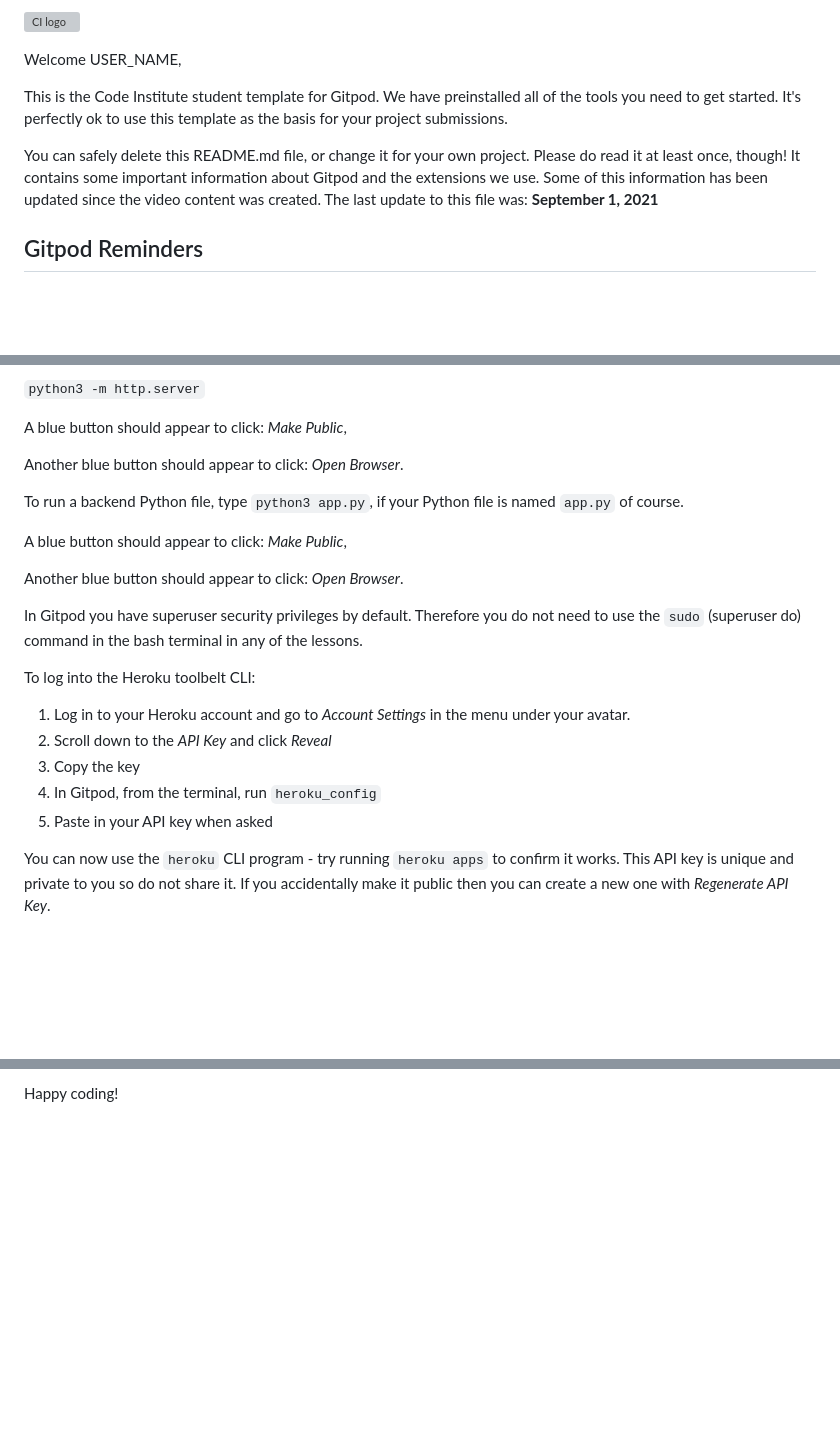
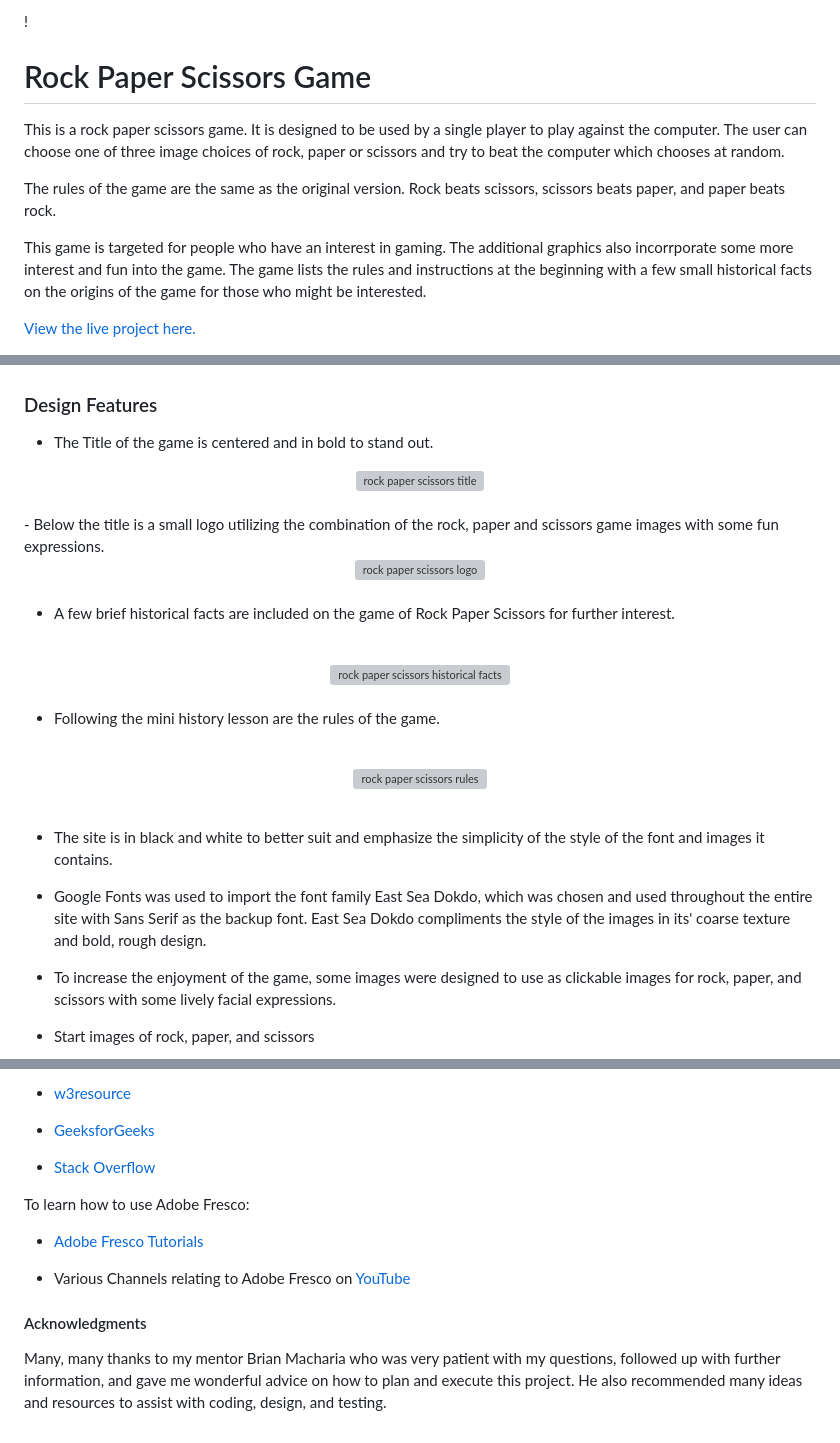
Before and after one commit to rachank/rock-paper-scissors-3, a Markdown page: README.md, 3 parts joined by grey strips. Drawn GitHub-style; blank space fills up the shorter version; grey boxes are pictures that could not be loaded.

Commit message:
add readme file info

```diff
--- a/README.md
+++ b/README.md
@@ -1,10 +1,11 @@
-![CI logo](https://codeinstitute.s3.amazonaws.com/fullstack/ci_logo_small.png)
+!
+# Rock Paper Scissors Game
 
-Welcome USER_NAME,
+This is a rock paper scissors game. It is designed to be used by a single player to play against the computer. The user can choose one of three image choices of rock, paper or scissors and try to beat the computer which chooses at random.
 
-This is the Code Institute student template for Gitpod. We have preinstalled all of the tools you need to get started. It's perfectly ok to use this template as the basis for your project submissions.
+The rules of the game are the same as the original version. Rock beats scissors, scissors beats paper, and paper beats rock.
 
-You can safely delete this README.md file, or change it for your own project. Please do read it at least once, though! It contains some important information about Gitpod and the extensions we use. Some of this information has been updated since the video content was created. The last update to this file was: **September 1, 2021**
+This game is targeted for people who have an interest in gaming. The additional graphics also incorrporate some more interest and fun into the game. The game lists the rules and instructions at the beginning with a few small historical facts on the origins of the game for those who might be interested.
 
-## Gitpod Reminders
+[View the live project here.](https://rachank.github.io/rock-paper-scissors-2/)
 
@@ -12,25 +13,39 @@ To run a frontend (HTML, CSS, Javascript only) application in Gitpod, in the ter
 
-`python3 -m http.server`
 
-A blue button should appear to click: _Make Public_,
+### Design Features
 
-Another blue button should appear to click: _Open Browser_.
+- The Title of the game is centered and in bold to stand out.
+<div align="center">
+<img  src="readme-images/rockpaperscissors-title.jpg?raw=true" alt="rock paper scissors title">
+</div>
+<br>
+- Below the title is a small logo utilizing the combination of the rock, paper and scissors game images with some fun expressions.
+<br>
+<div align="center">
+<img  src="assets/images/images.logo/rock-paper-scissors-logo-small.jpg?raw=true" alt="rock paper scissors logo">
+</div>
+<br>
 
-To run a backend Python file, type `python3 app.py`, if your Python file is named `app.py` of course.
+- A few brief historical facts are included on the game of Rock Paper Scissors for further interest.
+<br>
+<div align="center">
+<img  src="readme-images/historical-facts-rockpaperscissors.jpg?raw=true" alt="rock paper scissors historical facts">
+</div>
+<br>
 
-A blue button should appear to click: _Make Public_,
+- Following the mini history lesson are the rules of the game.
+<br>
+<div align="center">
+<img  src="readme-images/rockpaperscissors-instructions.jpg?raw=true" alt="rock paper scissors rules">
+</div>
 
-Another blue button should appear to click: _Open Browser_.
+<br>
 
-In Gitpod you have superuser security privileges by default. Therefore you do not need to use the `sudo` (superuser do) command in the bash terminal in any of the lessons.
+- The site is in black and white to better suit and emphasize the simplicity of the style of the font and images it contains.
 
-To log into the Heroku toolbelt CLI:
+- Google Fonts was used to import the font family East Sea Dokdo, which was chosen and used throughout the entire site with Sans Serif as the backup font. East Sea Dokdo compliments the style of the images in its' coarse texture and bold, rough design.
 
-1. Log in to your Heroku account and go to *Account Settings* in the menu under your avatar.
-2. Scroll down to the *API Key* and click *Reveal*
-3. Copy the key
-4. In Gitpod, from the terminal, run `heroku_config`
-5. Paste in your API key when asked
+- To increase the enjoyment of the game, some images were designed to use as clickable images for rock, paper, and scissors with some lively facial expressions.
 
-You can now use the `heroku` CLI program - try running `heroku apps` to confirm it works. This API key is unique and private to you so do not share it. If you accidentally make it public then you can create a new one with _Regenerate API Key_.
+- Start images of rock, paper, and scissors
 
@@ -109,2 +142,16 @@ Yes! We'd strongly encourage you to look at the source code of the `uptime.sh` f
 
-Happy coding!
+- [w3resource](https://www.w3resource.com/)
+
+- [GeeksforGeeks](https://www.geeksforgeeks.org/)
+
+- [Stack Overflow](https://stackoverflow.com/)
+
+To learn how to use Adobe Fresco:
+
+- [Adobe Fresco Tutorials](https://creativecloud.adobe.com/de/learn/app/fresco)
+
+- Various Channels relating to Adobe Fresco on [YouTube](https://www.youtube.com/)
+
+#### Acknowledgments
+
+Many, many thanks to my mentor Brian Macharia who was very patient with my questions, followed up with further information,  and gave me wonderful advice on how to plan and execute this project. He also recommended many ideas and resources to assist with coding, design, and testing.
```
Also changed, not shown: other parts of README.md (+58 -40 lines).
